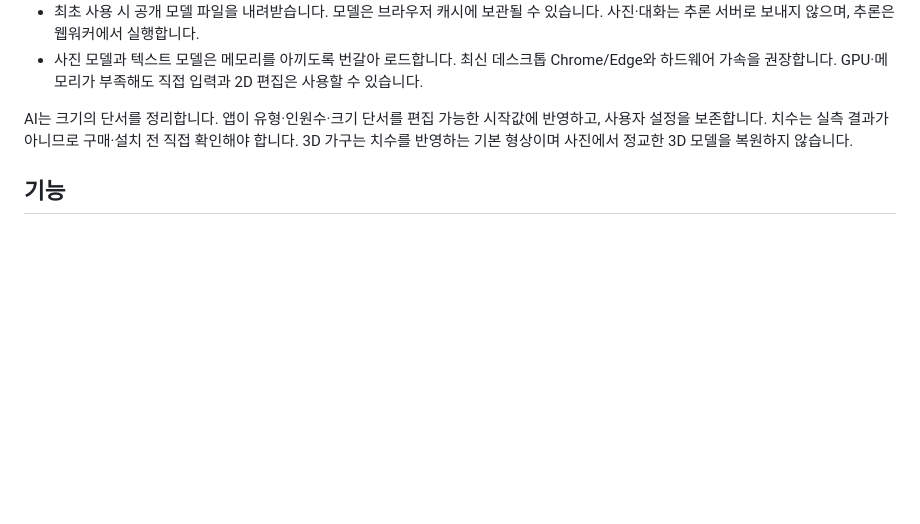
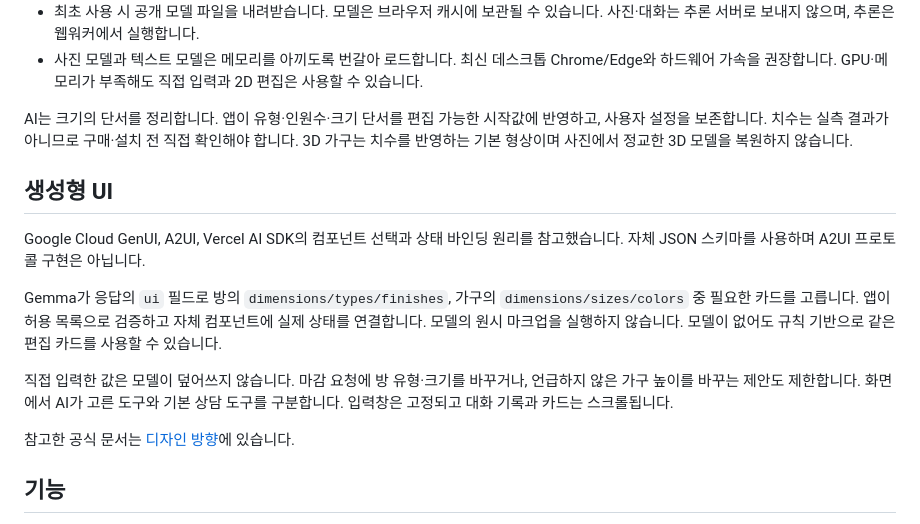
Before and after one commit to jinusong/room-ggu, a Markdown page: README.md, the part around one of its changes. Rendered like a GitHub page; blank space fills up the shorter version.

```diff
--- a/README.md
+++ b/README.md
@@ -27,6 +27,16 @@
 - 사진 모델과 텍스트 모델은 메모리를 아끼도록 번갈아 로드합니다. 최신 데스크톱 Chrome/Edge와 하드웨어 가속을 권장합니다. GPU·메모리가 부족해도 직접 입력과 2D 편집은 사용할 수 있습니다.
 
 AI는 크기의 단서를 정리합니다. 앱이 유형·인원수·크기 단서를 편집 가능한 시작값에 반영하고, 사용자 설정을 보존합니다. 치수는 실측 결과가 아니므로 구매·설치 전 직접 확인해야 합니다. 3D 가구는 치수를 반영하는 기본 형상이며 사진에서 정교한 3D 모델을 복원하지 않습니다.
+
+## 생성형 UI
+
+Google Cloud GenUI, A2UI, Vercel AI SDK의 컴포넌트 선택과 상태 바인딩 원리를 참고했습니다. 자체 JSON 스키마를 사용하며 A2UI 프로토콜 구현은 아닙니다.
+
+Gemma가 응답의 `ui` 필드로 방의 `dimensions/types/finishes`, 가구의 `dimensions/sizes/colors` 중 필요한 카드를 고릅니다. 앱이 허용 목록으로 검증하고 자체 컴포넌트에 실제 상태를 연결합니다. 모델의 원시 마크업을 실행하지 않습니다. 모델이 없어도 규칙 기반으로 같은 편집 카드를 사용할 수 있습니다.
+
+직접 입력한 값은 모델이 덮어쓰지 않습니다. 마감 요청에 방 유형·크기를 바꾸거나, 언급하지 않은 가구 높이를 바꾸는 제안도 제한합니다. 화면에서 AI가 고른 도구와 기본 상담 도구를 구분합니다. 입력창은 고정되고 대화 기록과 카드는 스크롤됩니다.
+
+참고한 공식 문서는 [디자인 방향](docs/design-direction.md)에 있습니다.
 
 ## 기능
 
```
Also changed, not shown: other parts of README.md (+6 -6 lines), docs/product-plan.md (+44 -51 lines), docs/screenshots/desktop.png, docs/screenshots/generated-ui.png (added), docs/screenshots/mobile.png, 1 other file.
